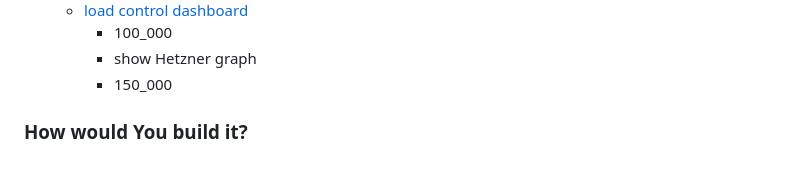
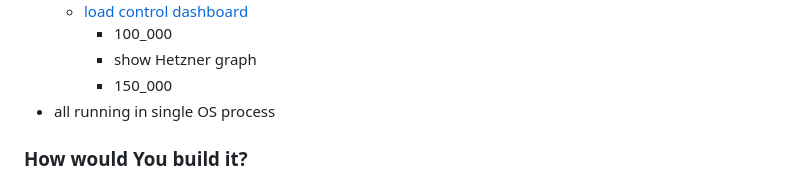
Before and after one commit to ftes/dcon-elixir, a Markdown page: index.md, the part around the change. GitHub-like rendering.

Commit message:
Mention single OS process in notes

```diff
--- a/index.md
+++ b/index.md
@@ -70,6 +70,7 @@ Note:
     - 100_000
     - show Hetzner graph
     - 150_000
+- all running in single OS process
 
 
 
```
